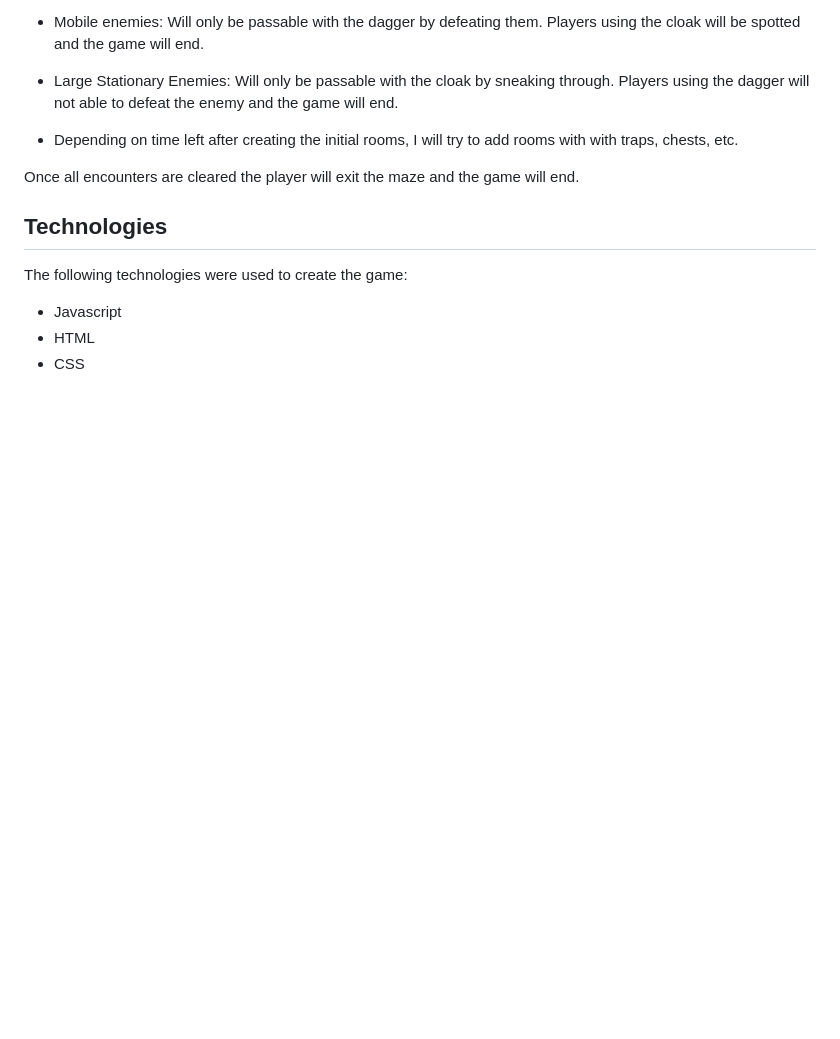
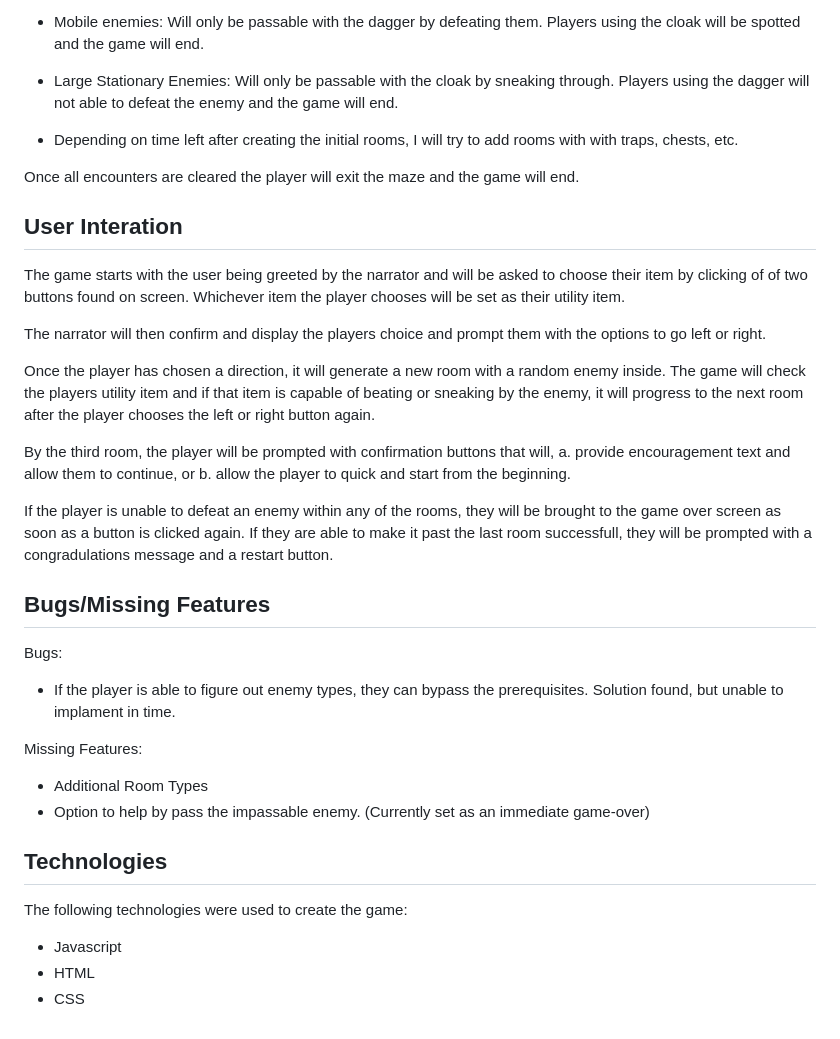
Before and after one commit to Yourehilarryous/Project1-TheMaze, a Markdown page: README.md, the part around the change printed below. GitHub-like rendering; blank space fills up the shorter version.

Commit message:
Completed Game with all necessary assets

```diff
--- a/README.md
+++ b/README.md
@@ -37,6 +37,27 @@ The encounters include:
 Once all encounters are cleared the player will exit the maze and the game will end.
 
 
+## User Interation ##
+
+The game starts with the user being greeted by the narrator and will be asked to choose their item by clicking of of two buttons found on screen. Whichever item the player chooses will be set as their utility item.
+
+The narrator will then confirm and display the players choice and prompt them with the options to go left or right.
+
+Once the player has chosen a direction, it will generate a new room with a random enemy inside. The game will check the players utility item and if that item is capable of beating or sneaking by the enemy, it will progress to the next room after the player chooses the left or right button again.
+
+By the third room, the player will be prompted with confirmation buttons that will, a. provide encouragement text and allow them to continue, or b. allow the player to quick and start from the beginning.
+
+If the player is unable to defeat an enemy within any of the rooms, they will be brought to the game over screen as soon as a button is clicked again. If they are able to make it past the last room successfull, they will be prompted with a congradulations message and a restart button.
+
+
+## Bugs/Missing Features ##
+
+Bugs:
+- If the player is able to figure out enemy types, they can bypass the prerequisites. Solution found, but unable to implament in time.
+
+Missing Features:
+- Additional Room Types
+- Option to help by pass the impassable enemy. (Currently set as an immediate game-over)
 
 ## Technologies ##
 
```
Also changed, not shown: other parts of README.md (+2 -2 lines), Wireframe/Homepage.png (added), 4 other files.
